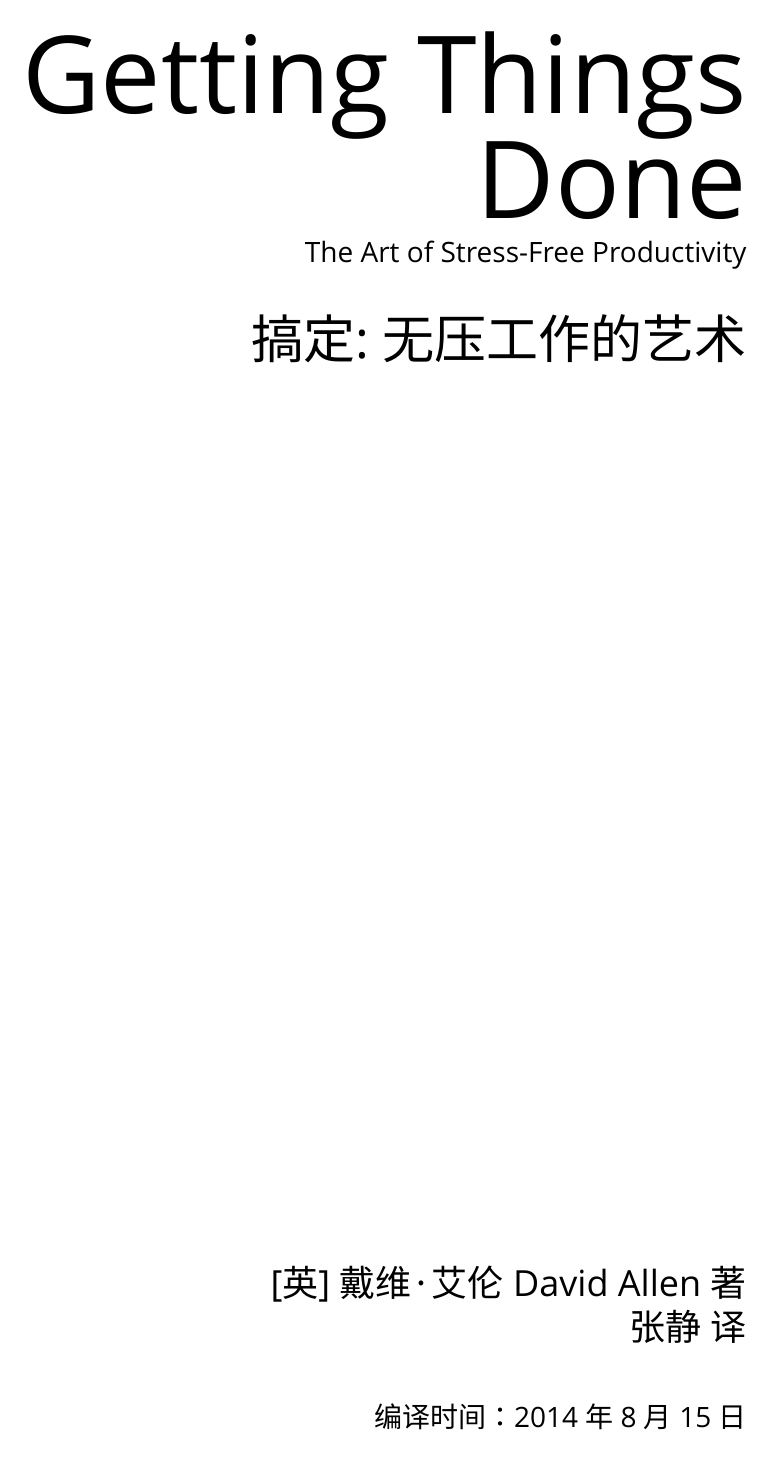
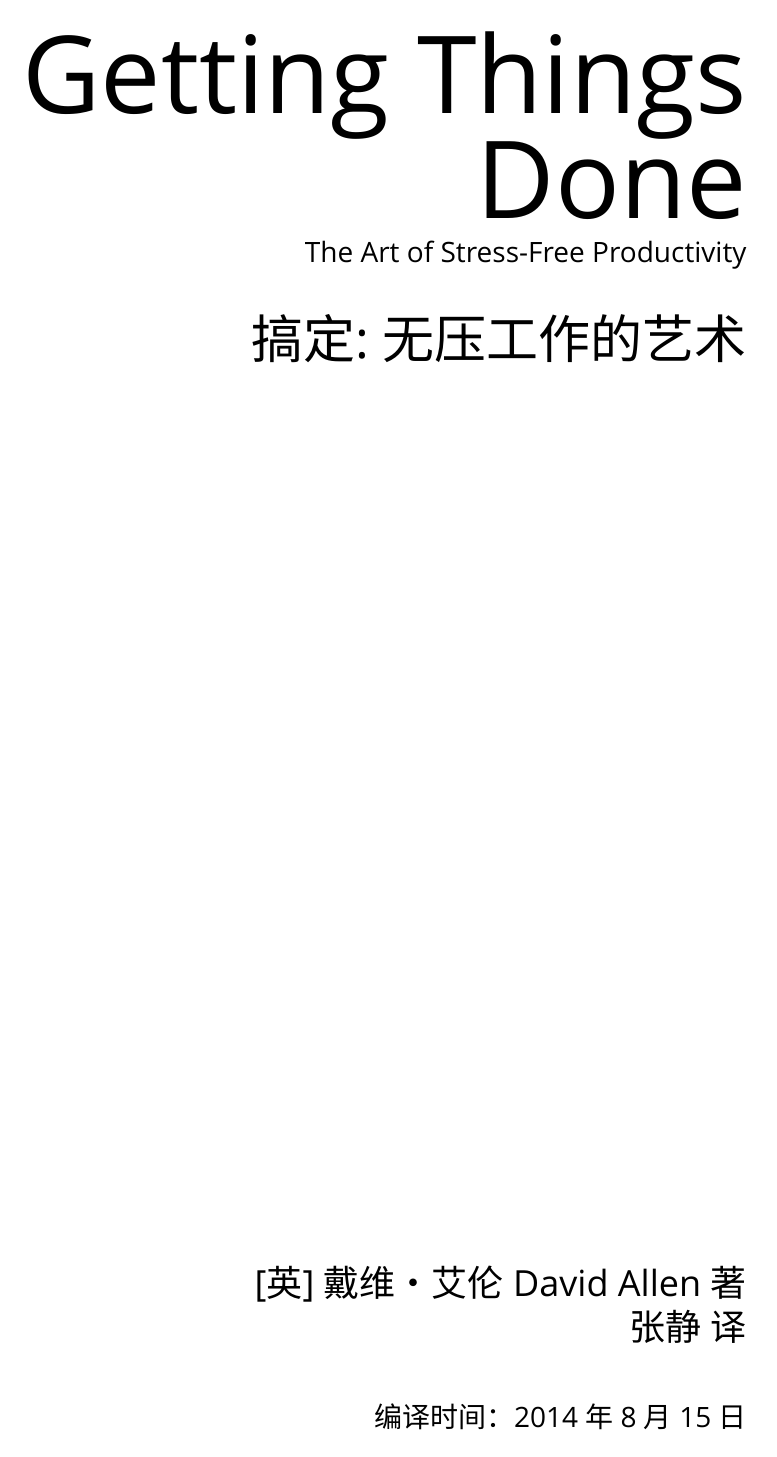
Before and after one commit to KagamiChan/GTD, a LaTeX book (book.tex): page 1 of 2. Compiled offline with XeLaTeX; a missing font is replaced by an installed copy or a similar font.

Commit message:
use Source Han Sans CN

```diff
--- a/book.tex
+++ b/book.tex
@@ -22,9 +22,9 @@
 %\setCJKmainfont{Hiragino Sans GB W3}
 %\setCJKsansfont{Hiragino Sans GB W3}
 %\setCJKmonofont{Hiragino Sans GB W3}
-\setCJKmainfont[BoldFont={Hiragino Sans GB W6}]{Hiragino Sans GB W3}
-\setCJKsansfont[BoldFont={Hiragino Sans GB W6}]{Hiragino Sans GB W3}
-\setCJKmonofont[BoldFont={Hiragino Sans GB W6}]{Hiragino Sans GB W3}
+\setCJKmainfont[BoldFont={Source Han Sans CN Medium}]{Source Han Sans CN}
+\setCJKsansfont[BoldFont={Source Han Sans CN Medium}]{Source Han Sans CN}
+\setCJKmonofont[BoldFont={Source Han Sans CN Medium}]{Source Han Sans CN}
 
 %\fontspec[BoldFont={Open Sans}]{Open Sans Light}
 \setmainfont[BoldFont={Open Sans Semibold}]{Open Sans}
```
